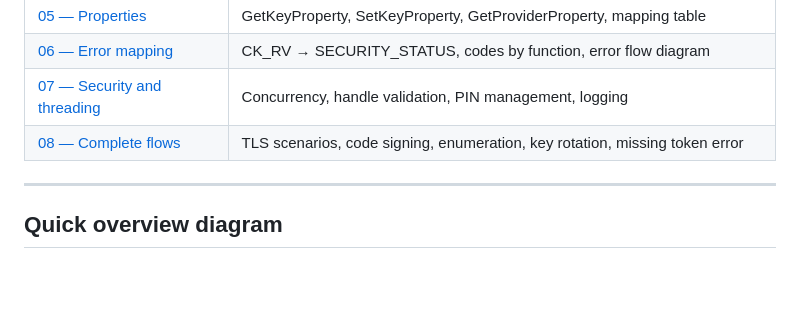
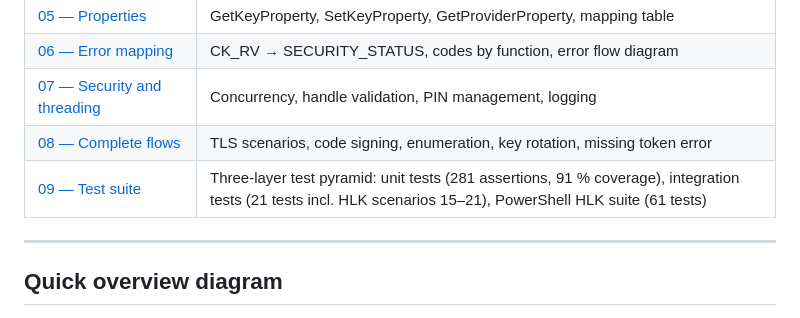
Before and after one commit to Gaillotte/Noida, a Markdown page: softhsm_ksp/docs/00-index.md, the part around the change. GitHub-like rendering; blank space fills up the shorter version.

```diff
--- a/softhsm_ksp/docs/00-index.md
+++ b/softhsm_ksp/docs/00-index.md
@@ -17,6 +17,7 @@ cryptographic operations to **SoftHSM2** via the **PKCS#11 v2.40** interface.
 | [06 — Error mapping](./06-mapping-erreurs.md) | CK_RV → SECURITY_STATUS, codes by function, error flow diagram |
 | [07 — Security and threading](./07-securite-threading.md) | Concurrency, handle validation, PIN management, logging |
 | [08 — Complete flows](./08-flux-complets.md) | TLS scenarios, code signing, enumeration, key rotation, missing token error |
+| [09 — Test suite](./09-tests.md) | Three-layer test pyramid: unit tests (281 assertions, 91 % coverage), integration tests (21 tests incl. HLK scenarios 15–21), PowerShell HLK suite (61 tests) |
 
 ---
 
```
Also changed, not shown: softhsm_ksp/README.md (+23 -8 lines), softhsm_ksp/docs/09-tests.md (added, +239 -0 lines).
